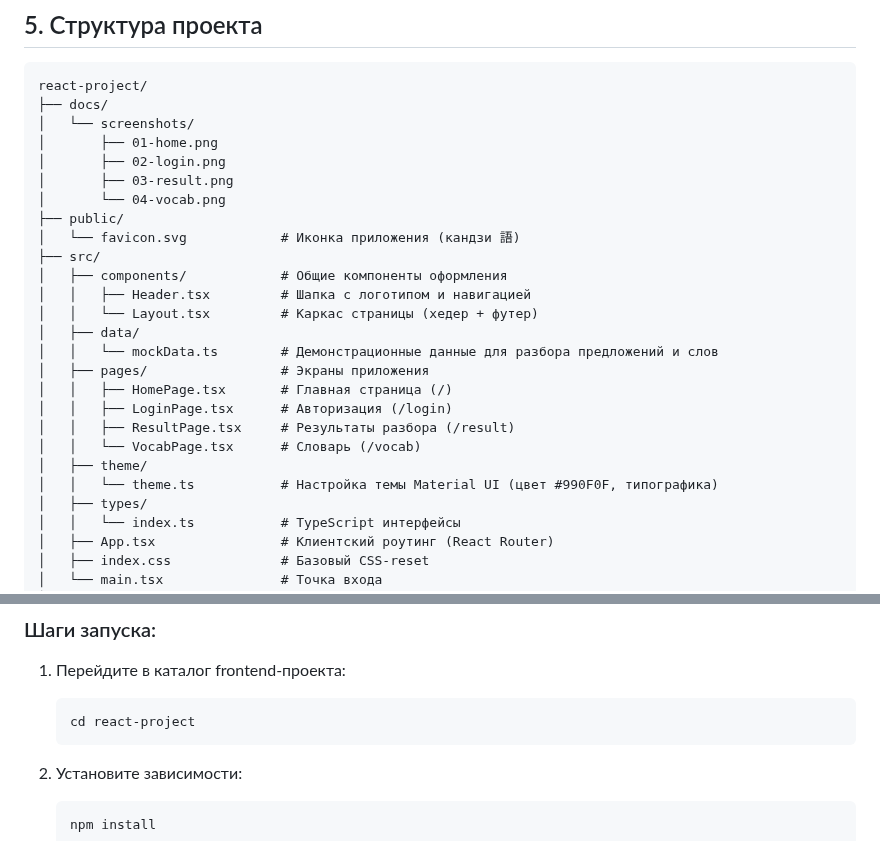
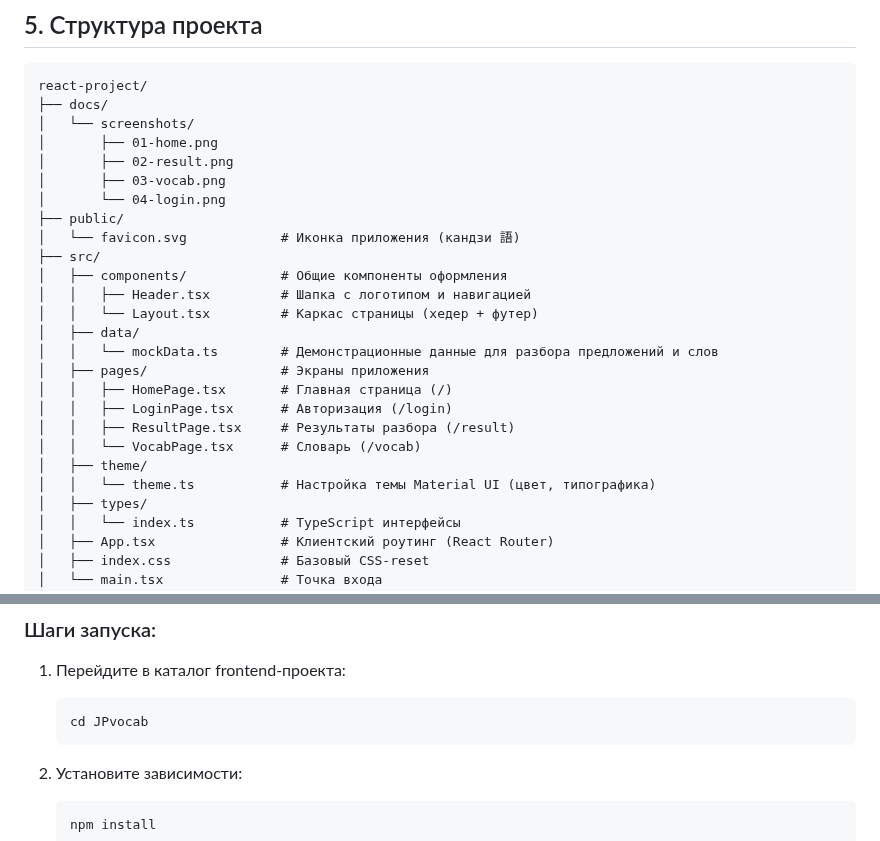
Before and after one commit to Kidomone/JPvocab, a Markdown page: README.md, 2 parts joined by grey strips. Drawn GitHub-style.

Commit message:
add screenshots, update README and minor UI changes

````diff
--- a/README.md
+++ b/README.md
@@ -65,9 +65,9 @@ react-project/
 ├── docs/
 │   └── screenshots/
 │       ├── 01-home.png
-│       ├── 02-login.png
-│       ├── 03-result.png
-│       └── 04-vocab.png
+│       ├── 02-result.png
+│       ├── 03-vocab.png
+│       └── 04-login.png
 ├── public/
 │   └── favicon.svg            # Иконка приложения (кандзи 語)
 ├── src/
@@ -82,7 +82,7 @@ react-project/
 │   │   ├── ResultPage.tsx     # Результаты разбора (/result)
 │   │   └── VocabPage.tsx      # Словарь (/vocab)
 │   ├── theme/
-│   │   └── theme.ts           # Настройка темы Material UI (цвет #990F0F, типографика)
+│   │   └── theme.ts           # Настройка темы Material UI (цвет, типографика)
 │   ├── types/
 │   │   └── index.ts           # TypeScript интерфейсы
 │   ├── App.tsx                # Клиентский роутинг (React Router)
@@ -105,7 +105,7 @@ react-project/
 
 1. Перейдите в каталог frontend-проекта:
    ```bash
-   cd react-project
+   cd JPvocab
    ```
 
 2. Установите зависимости:
````
Also changed, not shown: other parts of README.md (+16 -1 lines), docs/screenshots/01-home.png (added), docs/screenshots/02-result.png (added), docs/screenshots/03-vocab.png (added), docs/screenshots/04-login.png (added), 3 other files.
